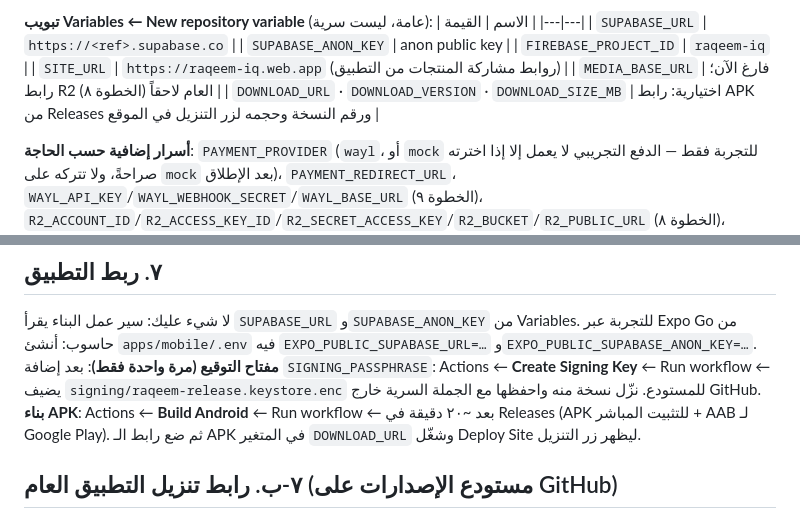
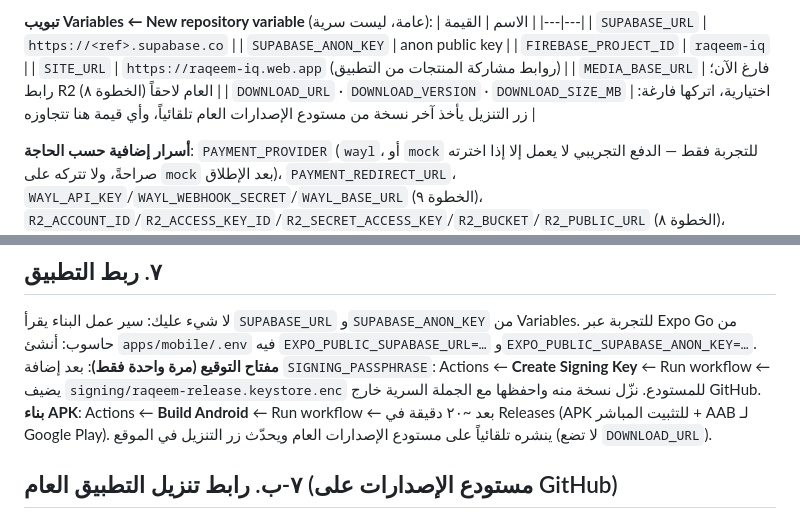
Before and after one commit to makhzani2027/makhzani, a Markdown page: system/08-setup-guide.md, 2 parts joined by grey strips. Drawn GitHub-style.

Commit message:
Setup guide: download button follows the public releases automatically
Co-Authored-By: Claude Opus 5.5 <noreply@anthropic.com>
Claude-Session: https://claude.ai/code/session_01PNNgCqH9rwGqTtGBs7ru6S

```diff
--- a/system/08-setup-guide.md
+++ b/system/08-setup-guide.md
@@ -88,7 +88,7 @@
 | `FIREBASE_PROJECT_ID` | `raqeem-iq` |
 | `SITE_URL` | `https://raqeem-iq.web.app` (روابط مشاركة المنتجات من التطبيق) |
 | `MEDIA_BASE_URL` | فارغ الآن؛ رابط R2 العام لاحقاً (الخطوة ٨) |
-| `DOWNLOAD_URL` · `DOWNLOAD_VERSION` · `DOWNLOAD_SIZE_MB` | اختيارية: رابط APK من Releases ورقم النسخة وحجمه لزر التنزيل في الموقع |
+| `DOWNLOAD_URL` · `DOWNLOAD_VERSION` · `DOWNLOAD_SIZE_MB` | اختيارية، اتركها فارغة: زر التنزيل يأخذ آخر نسخة من مستودع الإصدارات العام تلقائياً، وأي قيمة هنا تتجاوزه |
 
 **أسرار إضافية حسب الحاجة**: `PAYMENT_PROVIDER` (`wayl`، أو `mock` للتجربة فقط — الدفع التجريبي لا يعمل إلا إذا اخترته صراحةً، ولا تتركه على `mock` بعد الإطلاق)، `PAYMENT_REDIRECT_URL`، `WAYL_API_KEY`/`WAYL_WEBHOOK_SECRET`/`WAYL_BASE_URL` (الخطوة ٩)، `R2_ACCOUNT_ID`/`R2_ACCESS_KEY_ID`/`R2_SECRET_ACCESS_KEY`/`R2_BUCKET`/`R2_PUBLIC_URL` (الخطوة ٨)، `MEDIA_PUBLIC_URL`، و`GOOGLE_CLIENT_ID`/`GOOGLE_CLIENT_SECRET` (من الخطوة ٣، إن أردت ضبط Google عبر سير العمل بدل لوحة Supabase).
 
@@ -113,7 +113,7 @@
 لا شيء عليك: سير عمل البناء يقرأ `SUPABASE_URL` و`SUPABASE_ANON_KEY` من Variables. للتجربة عبر Expo Go من حاسوب:
 أنشئ `apps/mobile/.env` فيه `EXPO_PUBLIC_SUPABASE_URL=…` و`EXPO_PUBLIC_SUPABASE_ANON_KEY=…`.
 **مفتاح التوقيع (مرة واحدة فقط)**: بعد إضافة `SIGNING_PASSPHRASE`: Actions ← **Create Signing Key** ← Run workflow ← يضيف `signing/raqeem-release.keystore.enc` للمستودع. نزّل نسخة منه واحفظها مع الجملة السرية خارج GitHub.
-**بناء APK**: Actions ← **Build Android** ← Run workflow ← بعد ~٢٠ دقيقة في Releases (APK للتثبيت المباشر + AAB لـ Google Play). ثم ضع رابط الـ APK في المتغير `DOWNLOAD_URL` وشغّل Deploy Site ليظهر زر التنزيل.
+**بناء APK**: Actions ← **Build Android** ← Run workflow ← بعد ~٢٠ دقيقة في Releases (APK للتثبيت المباشر + AAB لـ Google Play). ينشره تلقائياً على مستودع الإصدارات العام ويحدّث زر التنزيل في الموقع (لا تضع `DOWNLOAD_URL`).
 
 ## ٧-ب. رابط تنزيل التطبيق العام (مستودع الإصدارات على GitHub)
 المستودع الرئيسي خاص، فننشر ملف APK على مستودع عام صغير للإصدارات فقط (بلا كود). بلا حد للتنزيل، ورابط ثابت لآخر نسخة.
```
